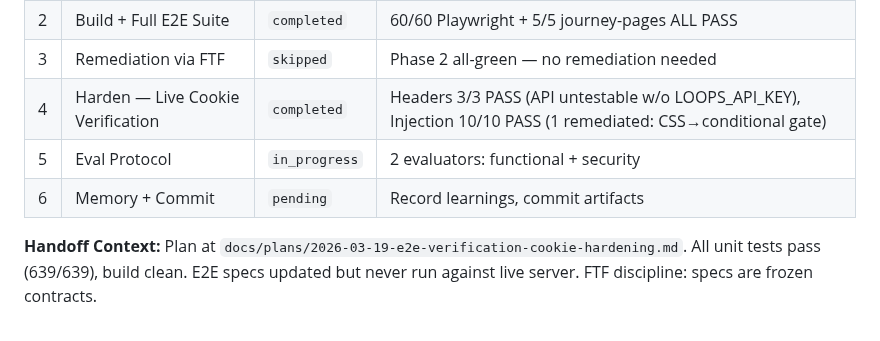
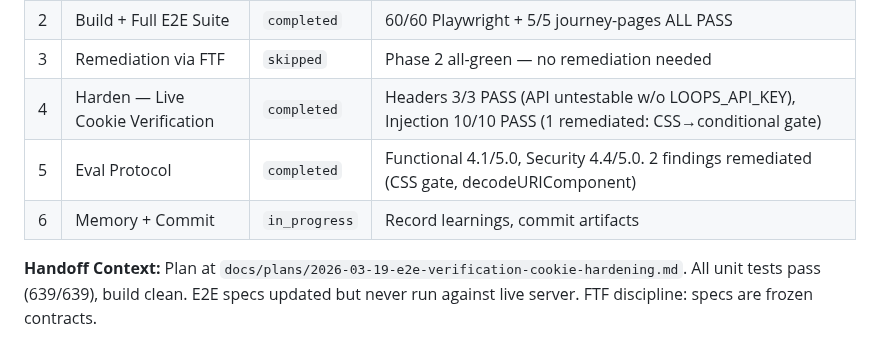
Before and after one commit to TayQuig/thehermeticflight, a Markdown page: TASKBOARD.md, the part around the change. Drawn GitHub-style.

Commit message:
chore: complete Phase 5 — Eval Protocol

```diff
--- a/TASKBOARD.md
+++ b/TASKBOARD.md
@@ -60,8 +60,8 @@ this file at session start and reports current state to the operator.
 | 2 | Build + Full E2E Suite | `completed` | 60/60 Playwright + 5/5 journey-pages ALL PASS |
 | 3 | Remediation via FTF | `skipped` | Phase 2 all-green — no remediation needed |
 | 4 | Harden — Live Cookie Verification | `completed` | Headers 3/3 PASS (API untestable w/o LOOPS_API_KEY), Injection 10/10 PASS (1 remediated: CSS→conditional gate) |
-| 5 | Eval Protocol | `in_progress` | 2 evaluators: functional + security |
-| 6 | Memory + Commit | `pending` | Record learnings, commit artifacts |
+| 5 | Eval Protocol | `completed` | Functional 4.1/5.0, Security 4.4/5.0. 2 findings remediated (CSS gate, decodeURIComponent) |
+| 6 | Memory + Commit | `in_progress` | Record learnings, commit artifacts |
 
 **Handoff Context:** Plan at `docs/plans/2026-03-19-e2e-verification-cookie-hardening.md`. All unit tests pass (639/639), build clean. E2E specs updated but never run against live server. FTF discipline: specs are frozen contracts.
 
```
